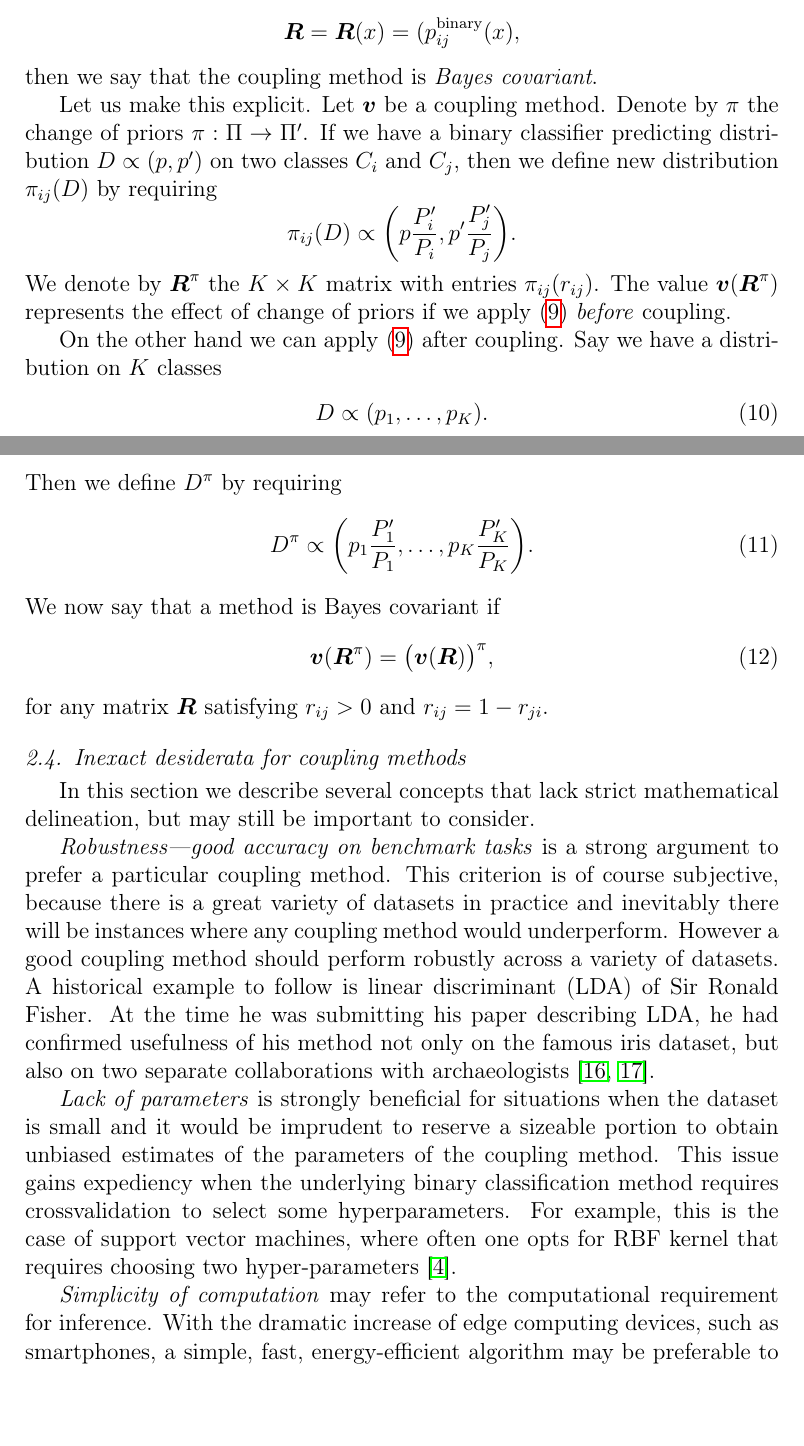
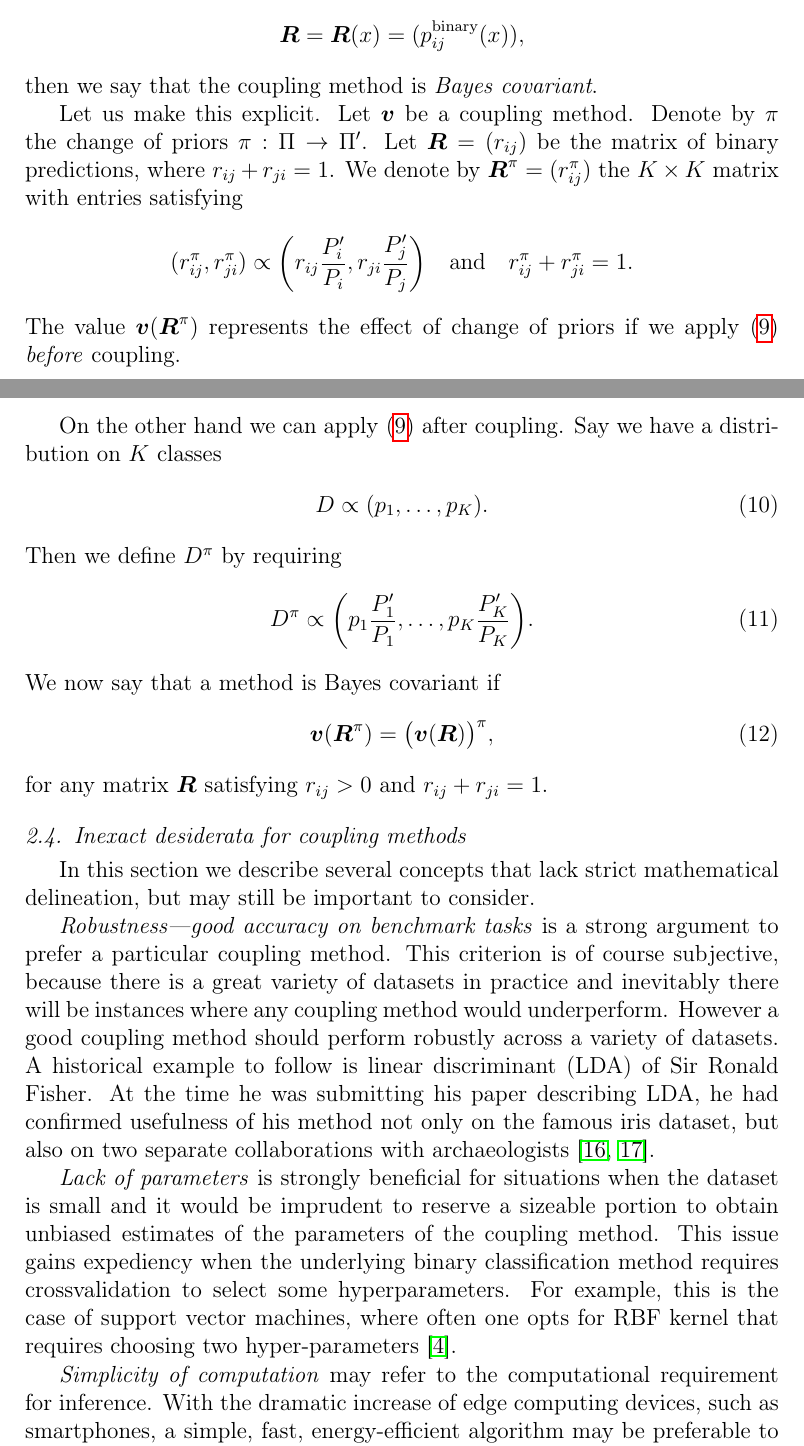
Before and after one commit to ondrej-such/snh1, a LaTeX paper (els.tex, which reads theory.tex): two parts of pages 7 and 8 of 28, joined at a grey line, cut so that both start at the same text, the shorter picture padded with empty space. Compiled offline with pdfLaTeX.

Commit message:
response to first item of reviewer 2.

```diff
--- a/theory.tex
+++ b/theory.tex
@@ -186,14 +186,23 @@ Then the prediction of Bayes classifiers changes from $\boldsymbol{p}^\Pi= (p_1,
 \end{align}
 
 When we use a coupling method and the prior changes, we  can apply \eqref{eq:changePrior} either before or after coupling. If the results are identical for all initial pairwise data $\boldsymbol{R}$ where
-$$\boldsymbol{R} = \boldsymbol{R}(x) = (p_{ij}^{\textrm{binary}}(x),$$
+$$\boldsymbol{R} = \boldsymbol{R}(x) = (p_{ij}^{\textrm{binary}}(x)),$$
 then we say that the coupling method is \emph{Bayes covariant}.
 
-Let us make this explicit. Let $\boldsymbol{v}$ be a coupling method. Denote by  $\pi$ the change of priors $\pi:\Pi \rightarrow \Pi'$. If we have a  binary classifier predicting distribution $D \propto (p, p')$ on two classes $C_i$ and $C_j$, then we define new distribution $\pi_{ij}(D)$ by requiring
+Let us make this explicit. Let $\boldsymbol{v}$ be a coupling method. Denote by  $\pi$ the change of priors $\pi:\Pi \rightarrow \Pi'$.
+%If we have a  binary classifier predicting distribution $D \propto (p, p')$ on two classes $C_i$ and $C_j$, then we define new distribution $\pi_{ij}(D)$ by requiring
+%$$
+%\pi_{ij}(D) \propto \biggl(p \frac{P'_i}{P_i},p' \frac{P'_j}{P_j}\biggr).
+%$$
+Let $\boldsymbol{R}=(r_{ij})$ be the matrix of binary predictions, where $r_{ij}+r_{ji}=1$. We denote by $\boldsymbol{R}^\pi=(r^\pi_{ij})$ the $K\times K$ matrix with entries satisfying
 $$
-\pi_{ij}(D) \propto \biggl(p \frac{P'_i}{P_i},p' \frac{P'_j}{P_j}\biggr).
+(r^\pi_{ij}, r^\pi_{ji}) \propto \biggl(r_{ij}\frac{P'_i}{P_i}, r_{ji}\frac{P'_j}{P_j}\biggr)
+\quad
+\textrm{and}
+\quad
+r^\pi_{ij}+r^\pi_{ji} = 1.
 $$
-We denote by $\boldsymbol{R}^\pi$ the $K\times K$ matrix with entries $\pi_{ij}(r_{ij})$. The value $\boldsymbol{v}(\boldsymbol{R}^\pi)$ represents the effect of change of priors if we apply \eqref{eq:changePrior} \emph{before} coupling.
+The value $\boldsymbol{v}(\boldsymbol{R}^\pi)$ represents the effect of change of priors if we apply \eqref{eq:changePrior} \emph{before} coupling.
 
 On the other hand we can apply \eqref{eq:changePrior} after coupling. Say we have a distribution on $K$ classes
 \begin{align}
@@ -207,7 +216,7 @@ We now say that a method is Bayes covariant if
 \begin{align}
 \boldsymbol{v}(\boldsymbol{R}^\pi)=	\bigl(\boldsymbol{v}(\boldsymbol{R})\bigr)^\pi,
 \end{align}
-for any matrix $\boldsymbol{R}$ satisfying $r_{ij}> 0$ and $r_{ij} = 1 - r_{ji}$.
+for any matrix $\boldsymbol{R}$ satisfying $r_{ij}> 0$ and $r_{ij}+r_{ji} = 1$.
 
 
 
```
Also changed, not shown: response2.md (+5 -0 lines).
